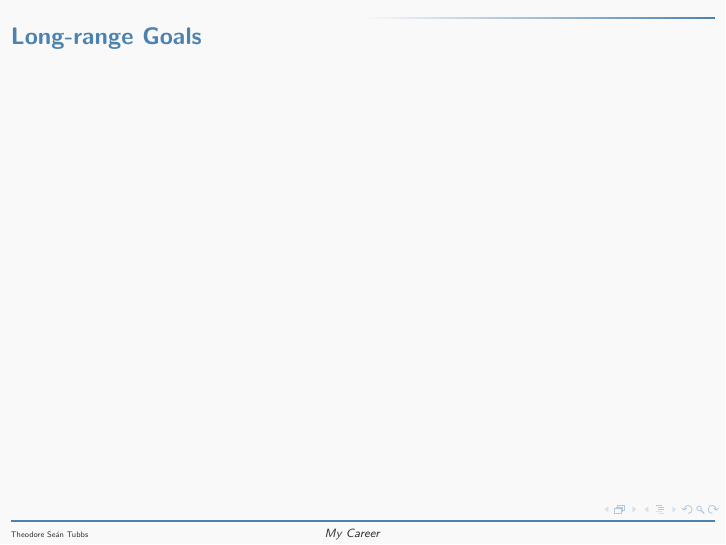
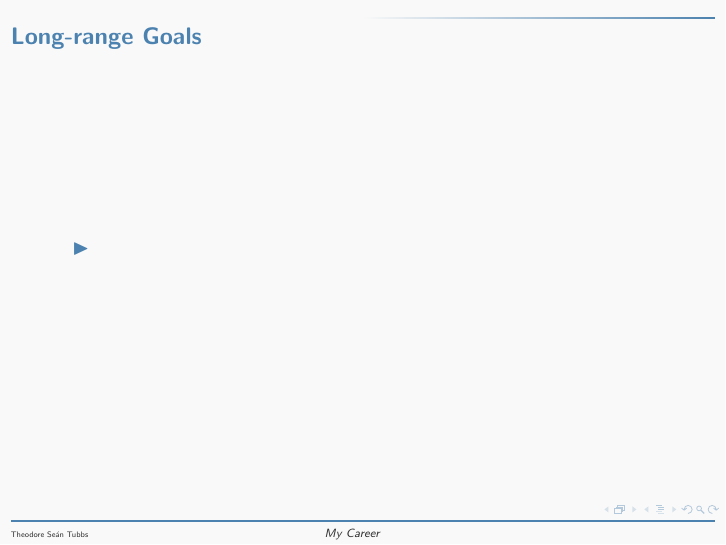
Before and after one commit to AdrianKoshka/viscom-projects, LaTeX slides (career-project/presentation.tex): page 5 of 5. Compiled offline with pdfLaTeX.

Commit message:
[edit] prep for the last slide

```diff
--- a/career-project/presentation.tex
+++ b/career-project/presentation.tex
@@ -87,6 +89,9 @@ After becoming a somewhat established artist:\pause
 
 \begin{frame}{Long-range Goals}
 
+\begin{itemize}
+	\item{}
+\end{itemize}
 \end{frame}
 
 %\begin{frame}[allowframebreaks]
```
Also changed, not shown: career-project/credits.bib (deleted), career-project/presentation.tex (2 more changed lines).
